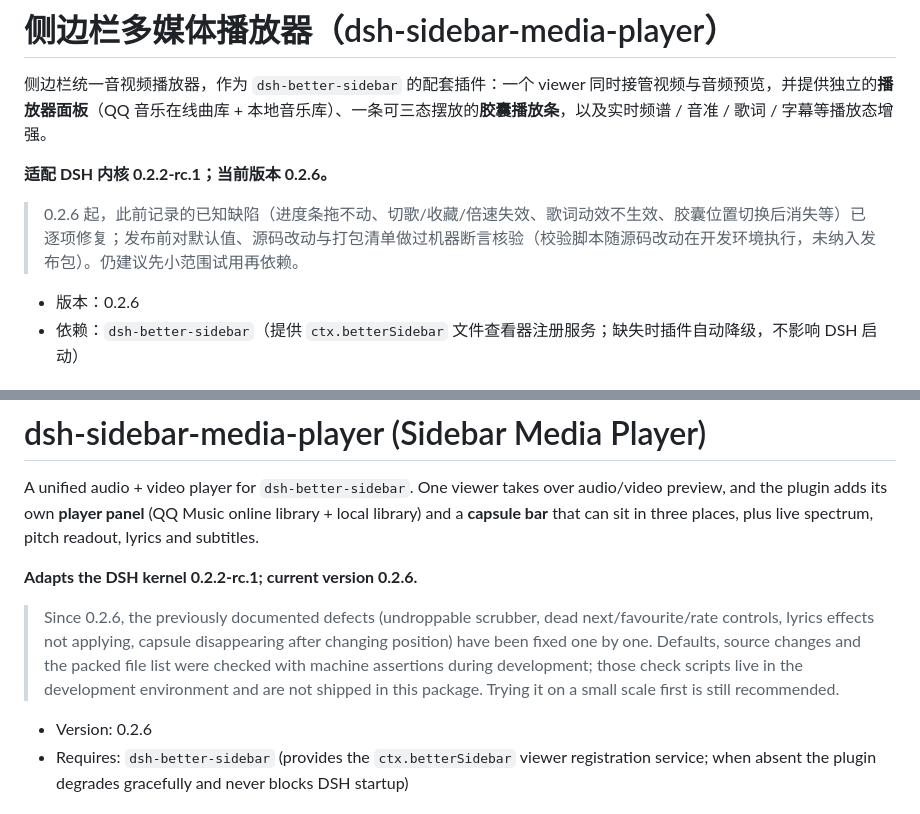
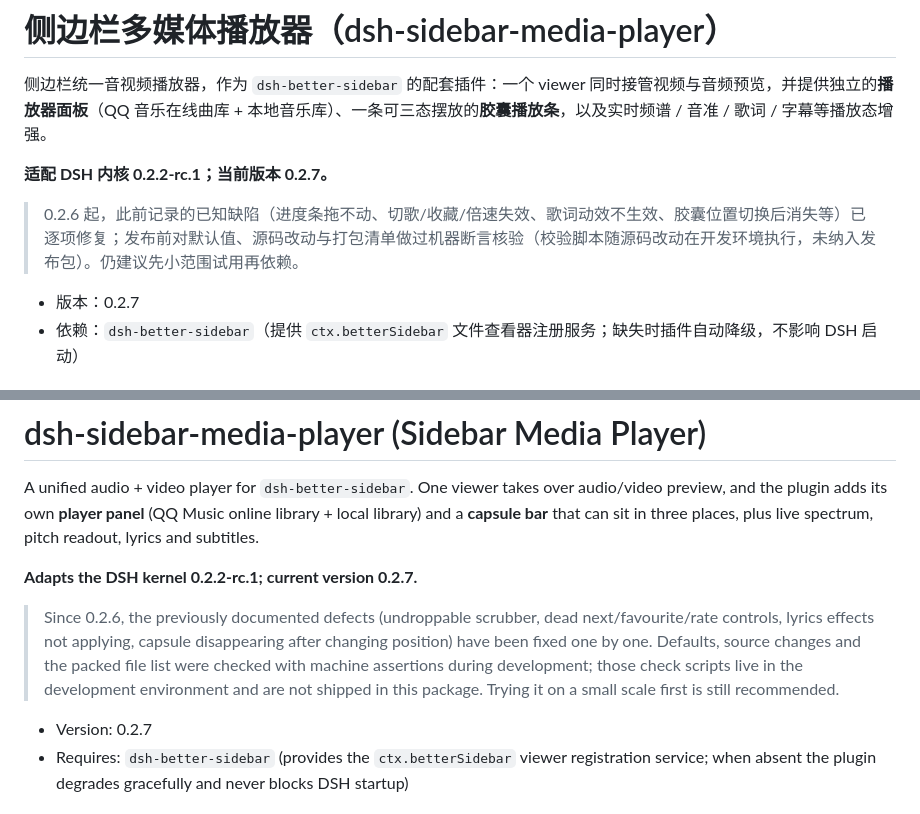
Before and after one commit to loyalchiiina/dsh-sidebar-media-player, a Markdown page: README.md, 2 parts joined by grey strips. Rendered like a GitHub page.

```diff
--- a/README.md
+++ b/README.md
@@ -2,11 +2,11 @@
 
 侧边栏统一音视频播放器，作为 `dsh-better-sidebar` 的配套插件：一个 viewer 同时接管视频与音频预览，并提供独立的**播放器面板**（QQ 音乐在线曲库 + 本地音乐库）、一条可三态摆放的**胶囊播放条**，以及实时频谱 / 音准 / 歌词 / 字幕等播放态增强。
 
-**适配 DSH 内核 0.2.2-rc.1；当前版本 0.2.6。**
+**适配 DSH 内核 0.2.2-rc.1；当前版本 0.2.7。**
 
 > 0.2.6 起，此前记录的已知缺陷（进度条拖不动、切歌/收藏/倍速失效、歌词动效不生效、胶囊位置切换后消失等）已逐项修复；发布前对默认值、源码改动与打包清单做过机器断言核验（校验脚本随源码改动在开发环境执行，未纳入发布包）。仍建议先小范围试用再依赖。
 
-- 版本：0.2.6
+- 版本：0.2.7
 - 依赖：`dsh-better-sidebar`（提供 `ctx.betterSidebar` 文件查看器注册服务；缺失时插件自动降级，不影响 DSH 启动）
 
 ## 免责申明（请先读）
@@ -146,11 +146,11 @@ dsh-sidebar-media-player/
 
 A unified audio + video player for `dsh-better-sidebar`. One viewer takes over audio/video preview, and the plugin adds its own **player panel** (QQ Music online library + local library) and a **capsule bar** that can sit in three places, plus live spectrum, pitch readout, lyrics and subtitles.
 
-**Adapts the DSH kernel 0.2.2-rc.1; current version 0.2.6.**
+**Adapts the DSH kernel 0.2.2-rc.1; current version 0.2.7.**
 
 > Since 0.2.6, the previously documented defects (undroppable scrubber, dead next/favourite/rate controls, lyrics effects not applying, capsule disappearing after changing position) have been fixed one by one. Defaults, source changes and the packed file list were checked with machine assertions during development; those check scripts live in the development environment and are not shipped in this package. Trying it on a small scale first is still recommended.
 
-- Version: 0.2.6
+- Version: 0.2.7
 - Requires: `dsh-better-sidebar` (provides the `ctx.betterSidebar` viewer registration service; when absent the plugin degrades gracefully and never blocks DSH startup)
 
 ## Disclaimer (please read first)
```
Also changed, not shown: other parts of README.md (+12 -12 lines), CHANGELOG.md (+10 -0 lines), docs/screenshots/01-panel-qq.png (added), docs/screenshots/01-video-subtitle.png (deleted), docs/screenshots/02-audio-lyric.png (deleted), docs/screenshots/02-capsule-bar.png (added), docs/screenshots/03-panel-qq-alt.png (added), 6 other files.
